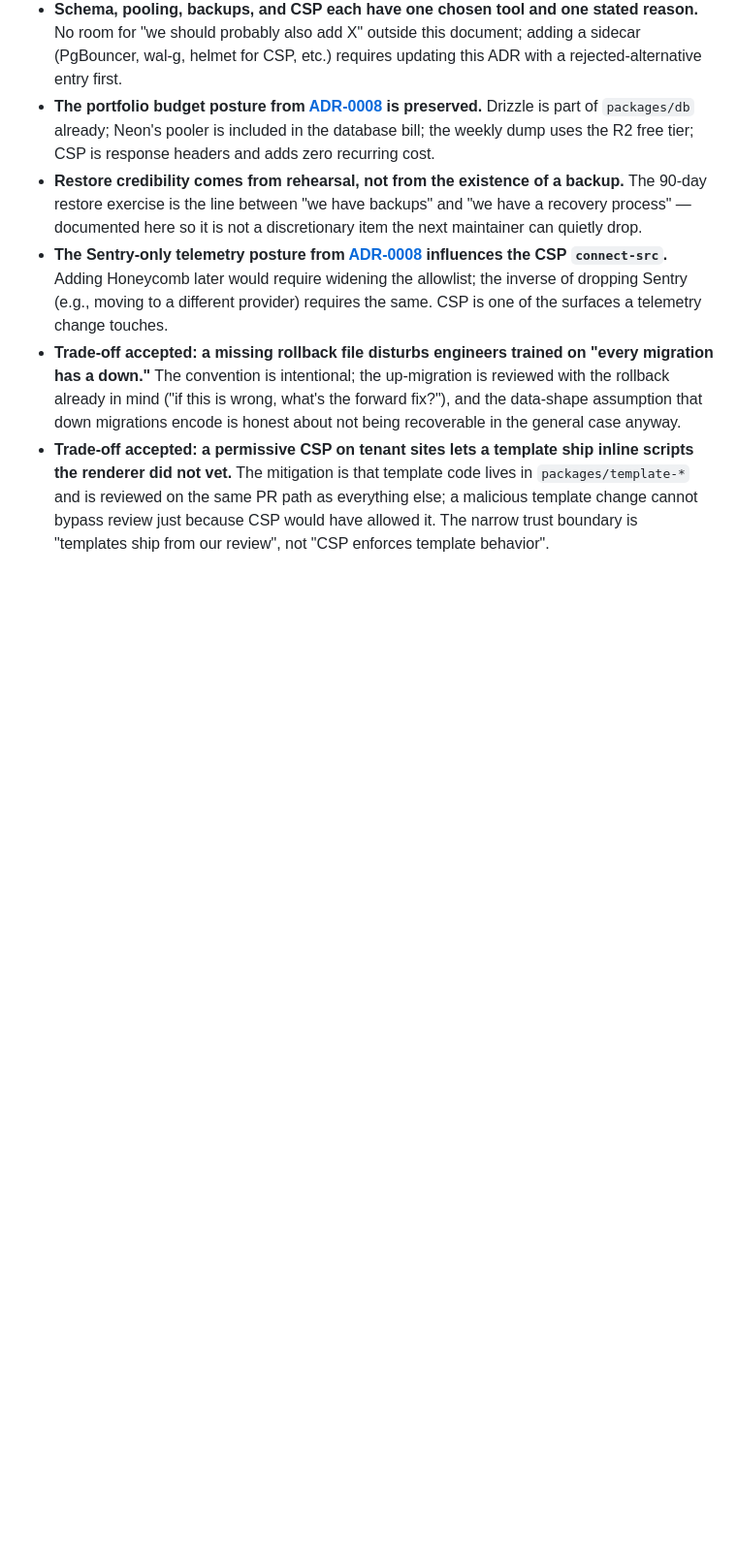
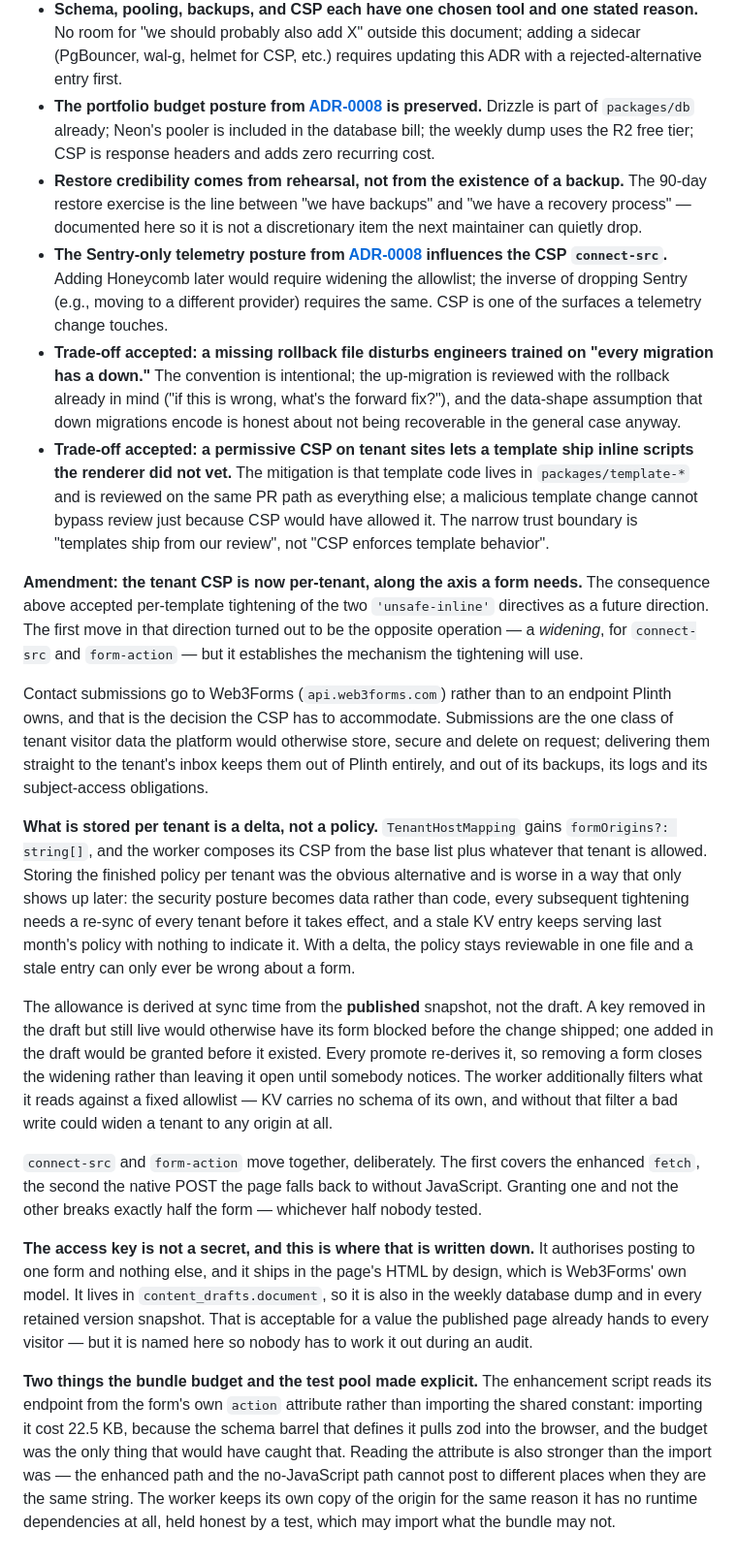
Before and after one commit to farulivan/plinth, a Markdown page: docs/adr/0011-operational-baseline.md, the part around the change. Shown at 97% size. GitHub-like rendering; blank space fills up the shorter version.

Commit message:
docs(adr): record the per-tenant CSP and what the access key is
An amendment to ADR-0011. Its consequence accepted per-template CSP tightening
as a future direction; the first move turned out to be a widening, but it
establishes the mechanism the tightening will use.

Written down because it will be asked at audit time: the Web3Forms access key
is not a secret, it authorises posting to one form and nothing else, it ships
in the page HTML by design, and it therefore also sits in the weekly database
dump and in every retained snapshot. Acceptable for a value the published page
already hands to every visitor, but nobody should have to work that out under
time pressure.

Also recorded: why the stored value is a delta and not a whole policy, why the
allowance is derived from the published snapshot rather than the draft, and
why connect-src and form-action cannot move independently.

```diff
--- a/docs/adr/0011-operational-baseline.md
+++ b/docs/adr/0011-operational-baseline.md
@@ -100,3 +100,17 @@ Content-Security-Policy:
 - **The Sentry-only telemetry posture from [ADR-0008](./0008-repo-and-runtime-topology.md) influences the CSP `connect-src`.** Adding Honeycomb later would require widening the allowlist; the inverse of dropping Sentry (e.g., moving to a different provider) requires the same. CSP is one of the surfaces a telemetry change touches.
 - **Trade-off accepted: a missing rollback file disturbs engineers trained on "every migration has a down."** The convention is intentional; the up-migration is reviewed with the rollback already in mind ("if this is wrong, what's the forward fix?"), and the data-shape assumption that down migrations encode is honest about not being recoverable in the general case anyway.
 - **Trade-off accepted: a permissive CSP on tenant sites lets a template ship inline scripts the renderer did not vet.** The mitigation is that template code lives in `packages/template-*` and is reviewed on the same PR path as everything else; a malicious template change cannot bypass review just because CSP would have allowed it. The narrow trust boundary is "templates ship from our review", not "CSP enforces template behavior".
+
+**Amendment: the tenant CSP is now per-tenant, along the axis a form needs.** The consequence above accepted per-template tightening of the two `'unsafe-inline'` directives as a future direction. The first move in that direction turned out to be the opposite operation — a *widening*, for `connect-src` and `form-action` — but it establishes the mechanism the tightening will use.
+
+Contact submissions go to Web3Forms (`api.web3forms.com`) rather than to an endpoint Plinth owns, and that is the decision the CSP has to accommodate. Submissions are the one class of tenant visitor data the platform would otherwise store, secure and delete on request; delivering them straight to the tenant's inbox keeps them out of Plinth entirely, and out of its backups, its logs and its subject-access obligations.
+
+**What is stored per tenant is a delta, not a policy.** `TenantHostMapping` gains `formOrigins?: string[]`, and the worker composes its CSP from the base list plus whatever that tenant is allowed. Storing the finished policy per tenant was the obvious alternative and is worse in a way that only shows up later: the security posture becomes data rather than code, every subsequent tightening needs a re-sync of every tenant before it takes effect, and a stale KV entry keeps serving last month's policy with nothing to indicate it. With a delta, the policy stays reviewable in one file and a stale entry can only ever be wrong about a form.
+
+The allowance is derived at sync time from the **published** snapshot, not the draft. A key removed in the draft but still live would otherwise have its form blocked before the change shipped; one added in the draft would be granted before it existed. Every promote re-derives it, so removing a form closes the widening rather than leaving it open until somebody notices. The worker additionally filters what it reads against a fixed allowlist — KV carries no schema of its own, and without that filter a bad write could widen a tenant to any origin at all.
+
+`connect-src` and `form-action` move together, deliberately. The first covers the enhanced `fetch`, the second the native POST the page falls back to without JavaScript. Granting one and not the other breaks exactly half the form — whichever half nobody tested.
+
+**The access key is not a secret, and this is where that is written down.** It authorises posting to one form and nothing else, and it ships in the page's HTML by design, which is Web3Forms' own model. It lives in `content_drafts.document`, so it is also in the weekly database dump and in every retained version snapshot. That is acceptable for a value the published page already hands to every visitor — but it is named here so nobody has to work it out during an audit.
+
+**Two things the bundle budget and the test pool made explicit.** The enhancement script reads its endpoint from the form's own `action` attribute rather than importing the shared constant: importing it cost 22.5 KB, because the schema barrel that defines it pulls zod into the browser, and the budget was the only thing that would have caught that. Reading the attribute is also stronger than the import was — the enhanced path and the no-JavaScript path cannot post to different places when they are the same string. The worker keeps its own copy of the origin for the same reason it has no runtime dependencies at all, held honest by a test, which may import what the bundle may not.
```
